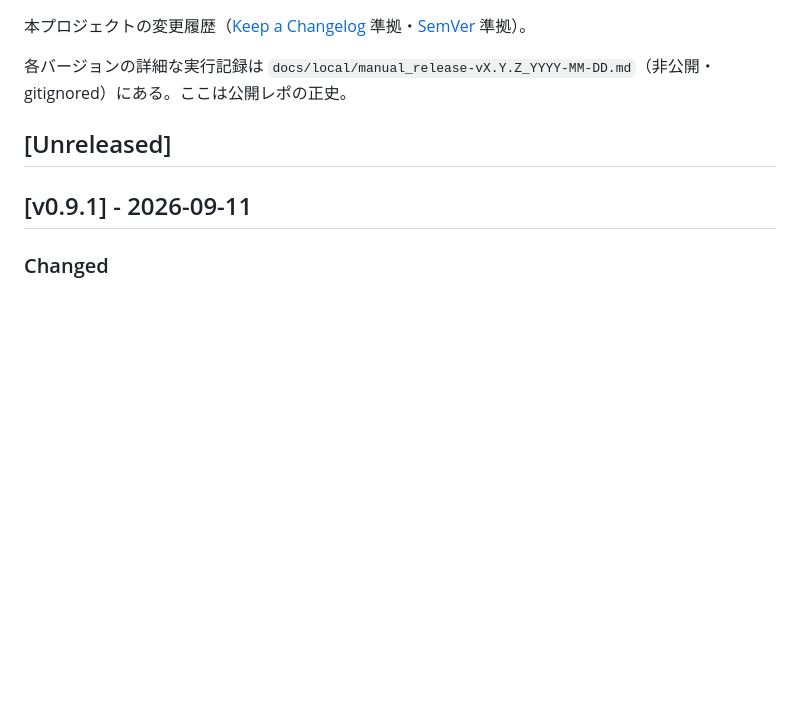
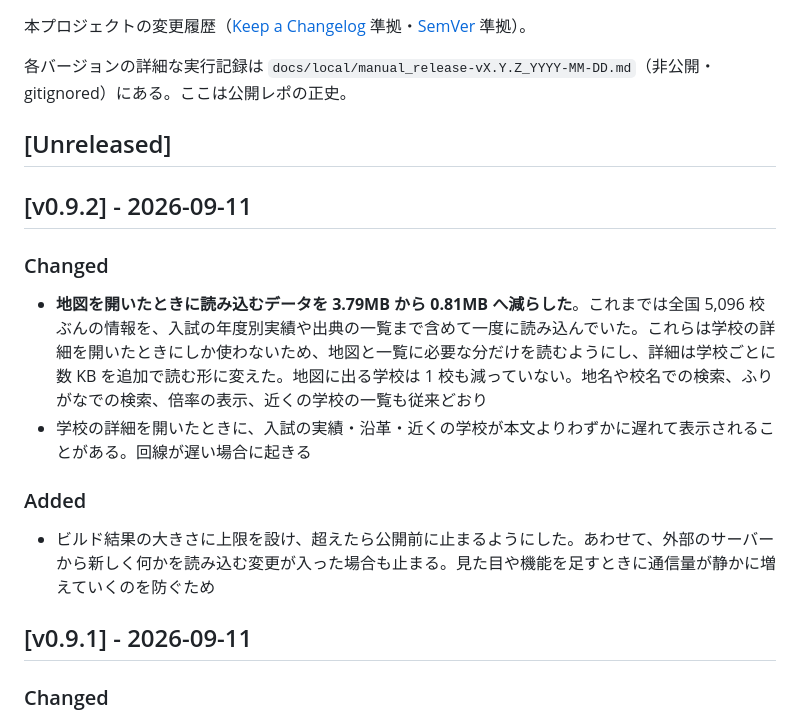
Before and after one commit to ishizakahiroshi/manabi-map, a Markdown page: CHANGELOG.md, the part around the change. Drawn GitHub-style; blank space fills up the shorter version.

Commit message:
docs(changelog): v0.9.2 のエントリと README ロードマップを追加
地図が読む全国データの分割（3.79MB -> 0.81MB）と、通信量バジェットの CI 検査を
v0.9.2 として記載する。

changelog-freshness の検査（--mode versioned --version v0.9.2
--range v0.9.1..HEAD）で確認した点:
- v0.9.1 が develop の祖先でなかったため、先に git merge origin/main で是正した
  （タグは main 側のリリースマージ 38230ce に付いており develop が含んでいなかった）。
  是正後 git describe --tags は v0.9.1-4-g020196d
- v0.9.1..HEAD の 3 コミットすべてが CHANGELOG に対応
- README の version badge は v0.9 系のまま据え置き（patch のため）
- web/index.html の校数は __COVERAGE__ プレースホルダで、校数・県数を
  変えていないため手当て不要

CHANGELOG の文面は利用者に起きることで書いた。詳細シートの内容が
わずかに遅れて入る場合があることも、引き換えとして明記している。

Co-Authored-By: Claude Opus 5 (1M context) <noreply@anthropic.com>
Claude-Session: https://claude.ai/code/session_01UDmXrnHHcrPM39brZboixG

```diff
--- a/CHANGELOG.md
+++ b/CHANGELOG.md
@@ -5,6 +5,15 @@
 各バージョンの詳細な実行記録は `docs/local/manual_release-vX.Y.Z_YYYY-MM-DD.md`（非公開・gitignored）にある。ここは公開レポの正史。
 
 ## [Unreleased]
+
+## [v0.9.2] - 2026-09-11
+
+### Changed
+- **地図を開いたときに読み込むデータを 3.79MB から 0.81MB へ減らした**。これまでは全国 5,096 校ぶんの情報を、入試の年度別実績や出典の一覧まで含めて一度に読み込んでいた。これらは学校の詳細を開いたときにしか使わないため、地図と一覧に必要な分だけを読むようにし、詳細は学校ごとに数 KB を追加で読む形に変えた。地図に出る学校は 1 校も減っていない。地名や校名での検索、ふりがなでの検索、倍率の表示、近くの学校の一覧も従来どおり
+- 学校の詳細を開いたときに、入試の実績・沿革・近くの学校が本文よりわずかに遅れて表示されることがある。回線が遅い場合に起きる
+
+### Added
+- ビルド結果の大きさに上限を設け、超えたら公開前に止まるようにした。あわせて、外部のサーバーから新しく何かを読み込む変更が入った場合も止まる。見た目や機能を足すときに通信量が静かに増えていくのを防ぐため
 
 ## [v0.9.1] - 2026-09-11
 
```
Also changed, not shown: README.md (+1 -0 lines).
